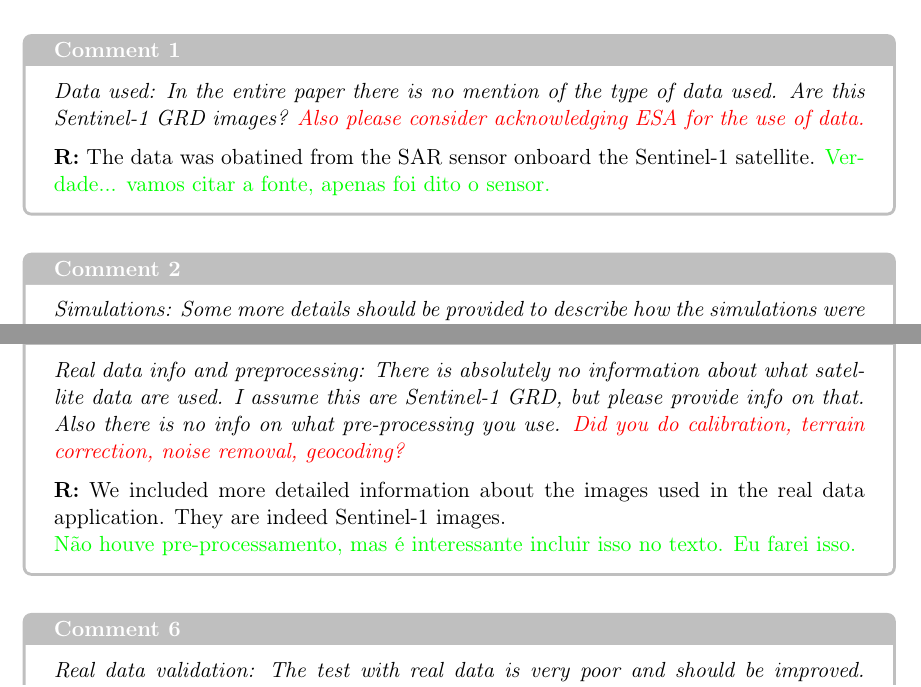
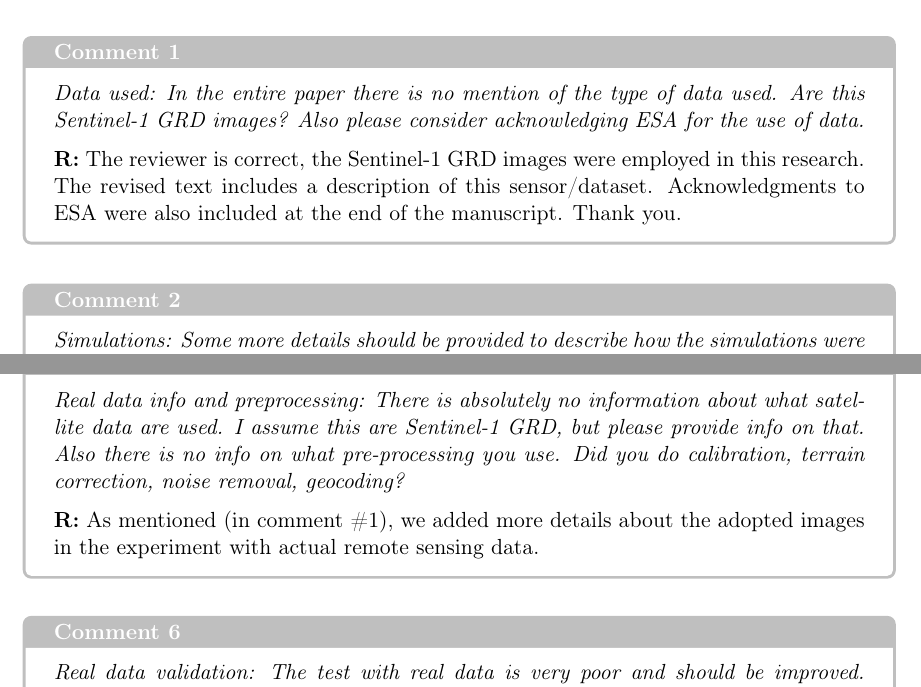
Before and after one commit to rodneyfv/WECS, a LaTeX document (tex/RebutalLetter/RebutalLetter.tex): two parts of pages 6 and 7 of 9, joined at a grey line, cut so that both start at the same text. Compiled offline with pdfLaTeX.

Commit message:
ajustes++ (20dez21)

```diff
--- a/tex/RebutalLetter/RebutalLetter.tex
+++ b/tex/RebutalLetter/RebutalLetter.tex
@@ -419,13 +419,11 @@ spent on reviewing our manuscript. The analysis of real data was improved and no
 \medskip
 %-------------------------------------
 \begin{mybox}{Comment 1}
-\textit{Data used: In the entire paper there is no mention of the type of data used. Are this Sentinel-1 GRD images?
-\textcolor{red}{Also please consider acknowledging ESA for the use of data.}}
+\textit{Data used: In the entire paper there is no mention of the type of data used. Are this Sentinel-1 GRD images? Also please consider acknowledging ESA for the use of data.}
 
 
 \medskip
-\textbf{R:} The data was obatined from the SAR sensor onboard the Sentinel-1 satellite.
-\textcolor{green}{Verdade... vamos citar a fonte, apenas foi dito o sensor.}
+\textbf{R:} The reviewer is correct, the Sentinel-1 GRD images were employed in this research. The revised text includes a description of this sensor/dataset. Acknowledgments to ESA were also included at the end of the manuscript. Thank you.
 \end{mybox}
 %-------------------------------------
 
@@ -476,13 +474,15 @@ accumulation, but just use first and last change detection for comparison.}
 \begin{mybox}{Comment 5}
 \textit{Real data info and preprocessing: There is absolutely no information about what satellite data are used. I
 assume this are Sentinel-1 GRD, but please provide info on that. Also there is no info on what pre-processing
-you use. \textcolor{red}{Did you do calibration, terrain correction, noise removal, geocoding?}}
+you use. Did you do calibration, terrain correction, noise removal, geocoding?}
 
 
 \medskip
-\textbf{R:} We included more detailed information about the images used in the real data application. They are indeed Sentinel-1 images.
+\textbf{R:} As mentioned (in comment \#1), we added more details about the adopted images in the experiment with actual remote sensing data.
 
-\textcolor{green}{Não houve pre-processamento, mas é interessante incluir isso no texto. Eu farei isso.}
+% used in the real data application. They are indeed Sentinel-1 images.
+
+%\textcolor{green}{Não houve pre-processamento, mas é interessante incluir isso no texto. Eu farei isso.}
 \end{mybox}
 %-------------------------------------
 
```
Also changed, not shown: tex/paper.wecs/bibfile.bib (+8 -0 lines), tex/paper.wecs/wecs_tgrs.tex (+5 -2 lines).
